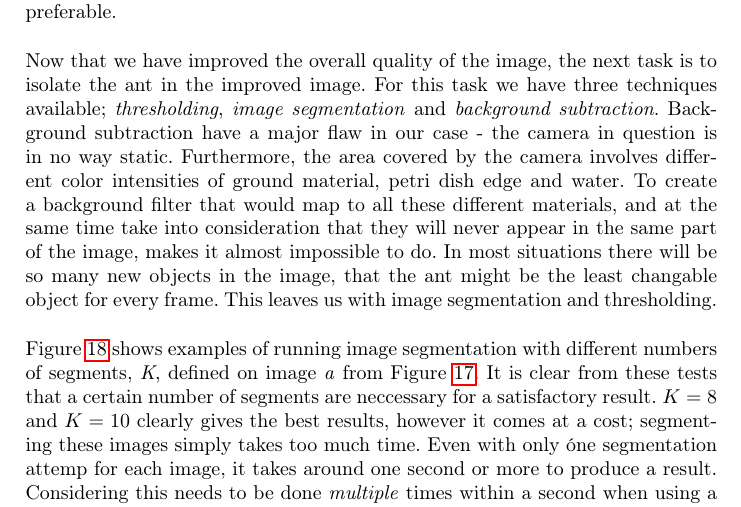
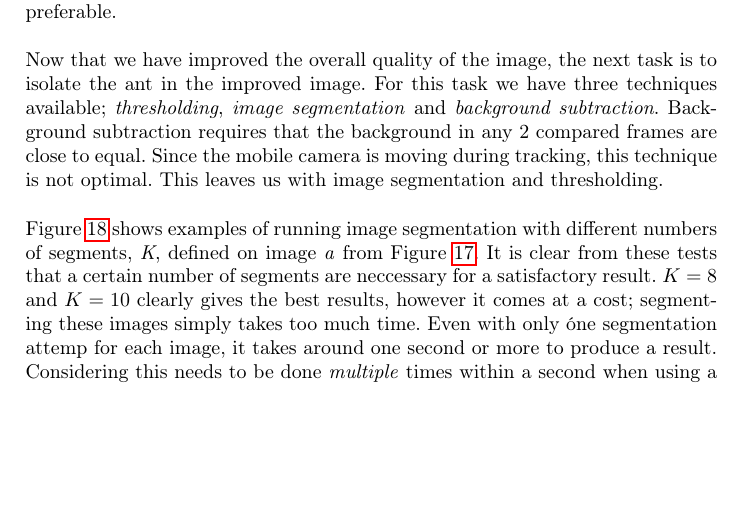
Before and after one commit to Aaes/TermiteTracker, a LaTeX thesis (Report/Report.tex, which reads Report/Tracking.tex): part of page 19 of 41, cut so that both start at the same text, the shorter picture padded with empty space. Compiled offline with pdfLaTeX.

Commit message:
Changed background subtraction section in tracking.tex

```diff
--- a/Report/Tracking.tex
+++ b/Report/Tracking.tex
@@ -406,7 +406,7 @@ It is evident from the image in Figure \ref{fig:ant}, that the overall image is
 
 It is clear from Figure \ref{fig:contrast_ant} that image \emph{c} and \emph{d} does not provide the best result. Even though the image is indeed brightened, differentiating between the ant and the background has not become much easier. Whether image \emph{a} or \emph{b} provides the best result comes down to what we want the most - that the object we look for is as close to clear white as possible, or that it is the most distinguishable object in the image. In general, it is better for colors to be distinguishable than trying to make them match a specific color intensity. The result of image \emph{a} is therefore preferable. \\
 
-Now that we have improved the overall quality of the image, the next task is to isolate the ant in the improved image. For this task we have three techniques available; \emph{thresholding}, \emph{image segmentation} and \emph{background subtraction}. Background subtraction have a major flaw in our case - the camera in question is in no way static. Furthermore, the area covered by the camera involves different color intensities of ground material, petri dish edge and water. To create a background filter that would map to all these different materials, and at the same time take into consideration that they will never appear in the same part of the image, makes it almost impossible to do. In most situations there will be so many new objects in the image, that the ant might be the least changable object for every frame. This leaves us with image segmentation and thresholding.\\
+Now that we have improved the overall quality of the image, the next task is to isolate the ant in the improved image. For this task we have three techniques available; \emph{thresholding}, \emph{image segmentation} and \emph{background subtraction}. Background subtraction requires that the background in any 2 compared frames are close to equal. Since the mobile camera is moving during tracking, this technique is not optimal. This leaves us with image segmentation and thresholding.\\
 
 Figure \ref{fig:segment_ant} shows examples of running image segmentation with different numbers of segments, \textit{K}, defined on image \emph{a} from Figure \ref{fig:contrast_ant}. It is clear from these tests that a certain number of segments are neccessary for a satisfactory result. $K=8$ and $K=10$ clearly gives the best results, however it comes at a cost; segmenting these images simply takes too much time. Even with only óne segmentation attemp for each image, it takes around one second or more to produce a result. Considering this needs to be done \emph{multiple} times within a second when using a camera, this solution is simply not feasible or possible for tracking. An ant can easily move out of a frame without the camera ever knowing, simply because it is too slow or the ant is too fast.\\
 
```
